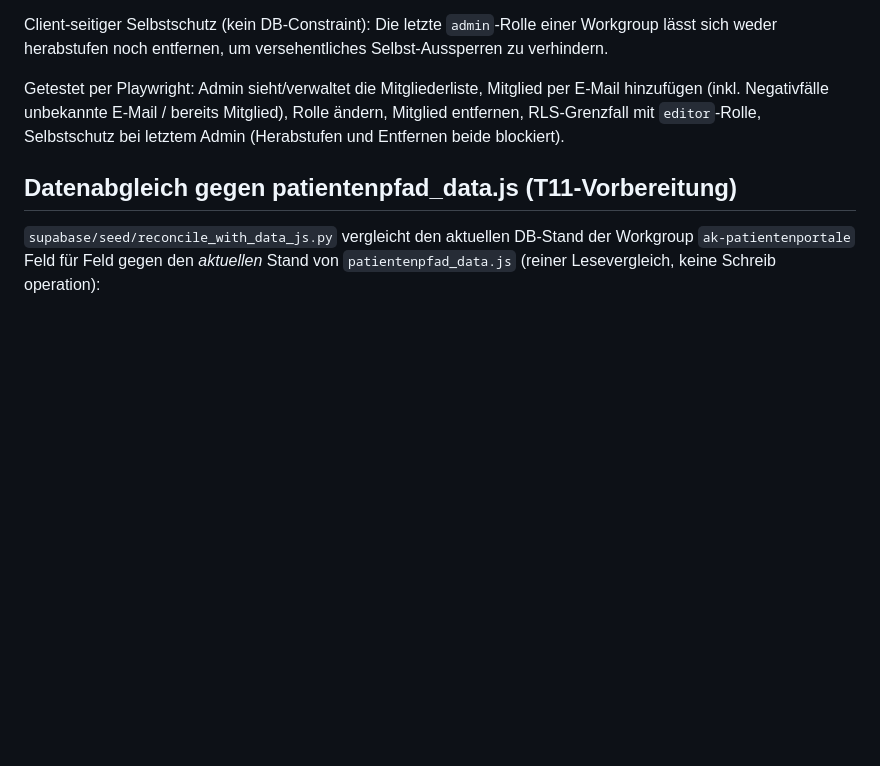
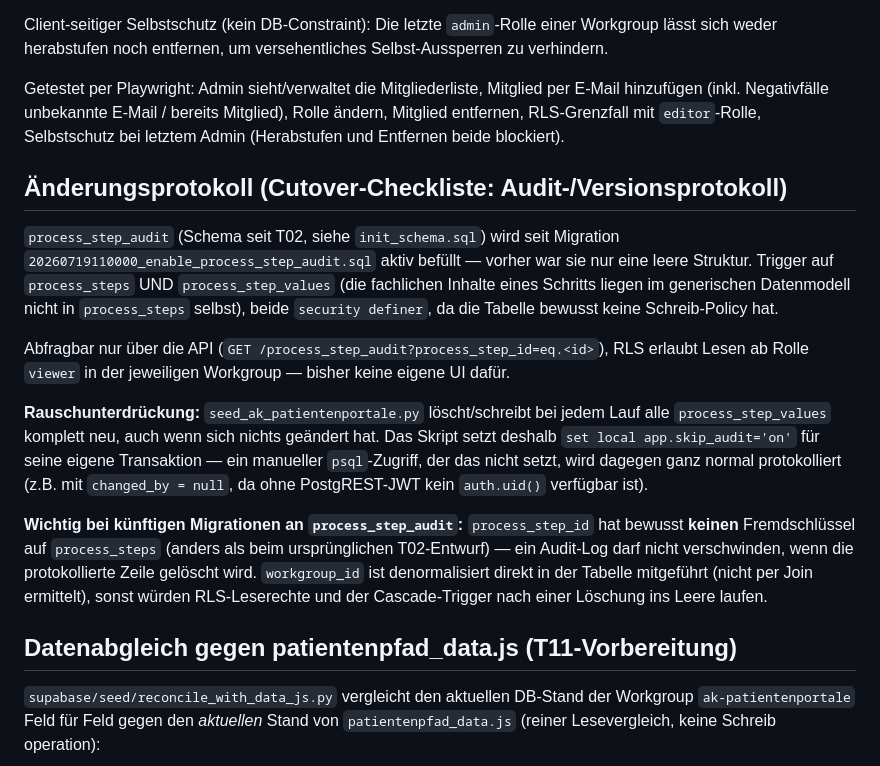
Before and after one commit to oeme-github/open-starcore, a Markdown page: supabase/README.md, the part around the change. Drawn GitHub-style; blank space fills up the shorter version.

Commit message:
Projekt: Cutover-Checkliste – SSO-Entscheidung + Audit-Protokoll dokumentiert
SSO-Entscheidung (Magic-Link reicht, PR #45) und Audit-Protokoll
(harte Anforderung, jetzt aktiv befüllt, PR #46) in BACKLOG.md/
KONTEXT.md/supabase/README.md dokumentiert. Details siehe KONTEXT.md.

```diff
--- a/supabase/README.md
+++ b/supabase/README.md
@@ -241,6 +241,34 @@ per E-Mail hinzufügen (inkl. Negativfälle unbekannte E-Mail / bereits
 Mitglied), Rolle ändern, Mitglied entfernen, RLS-Grenzfall mit `editor`-Rolle,
 Selbstschutz bei letztem Admin (Herabstufen und Entfernen beide blockiert).
 
+## Änderungsprotokoll (Cutover-Checkliste: Audit-/Versionsprotokoll)
+
+`process_step_audit` (Schema seit T02, siehe `init_schema.sql`) wird seit
+Migration `20260719110000_enable_process_step_audit.sql` aktiv befüllt —
+vorher war sie nur eine leere Struktur. Trigger auf `process_steps` UND
+`process_step_values` (die fachlichen Inhalte eines Schritts liegen im
+generischen Datenmodell nicht in `process_steps` selbst), beide
+`security definer`, da die Tabelle bewusst keine Schreib-Policy hat.
+
+Abfragbar nur über die API (`GET /process_step_audit?process_step_id=eq.<id>`),
+RLS erlaubt Lesen ab Rolle `viewer` in der jeweiligen Workgroup — bisher
+keine eigene UI dafür.
+
+**Rauschunterdrückung:** `seed_ak_patientenportale.py` löscht/schreibt bei
+jedem Lauf alle `process_step_values` komplett neu, auch wenn sich nichts
+geändert hat. Das Skript setzt deshalb `set local app.skip_audit='on'` für
+seine eigene Transaktion — ein manueller `psql`-Zugriff, der das nicht
+setzt, wird dagegen ganz normal protokolliert (z.B. mit `changed_by =
+null`, da ohne PostgREST-JWT kein `auth.uid()` verfügbar ist).
+
+**Wichtig bei künftigen Migrationen an `process_step_audit`:**
+`process_step_id` hat bewusst **keinen** Fremdschlüssel auf `process_steps`
+(anders als beim ursprünglichen T02-Entwurf) — ein Audit-Log darf nicht
+verschwinden, wenn die protokollierte Zeile gelöscht wird. `workgroup_id`
+ist denormalisiert direkt in der Tabelle mitgeführt (nicht per Join
+ermittelt), sonst würden RLS-Leserechte und der Cascade-Trigger nach einer
+Löschung ins Leere laufen.
+
 ## Datenabgleich gegen patientenpfad_data.js (T11-Vorbereitung)
 
 `supabase/seed/reconcile_with_data_js.py` vergleicht den aktuellen DB-Stand
```
